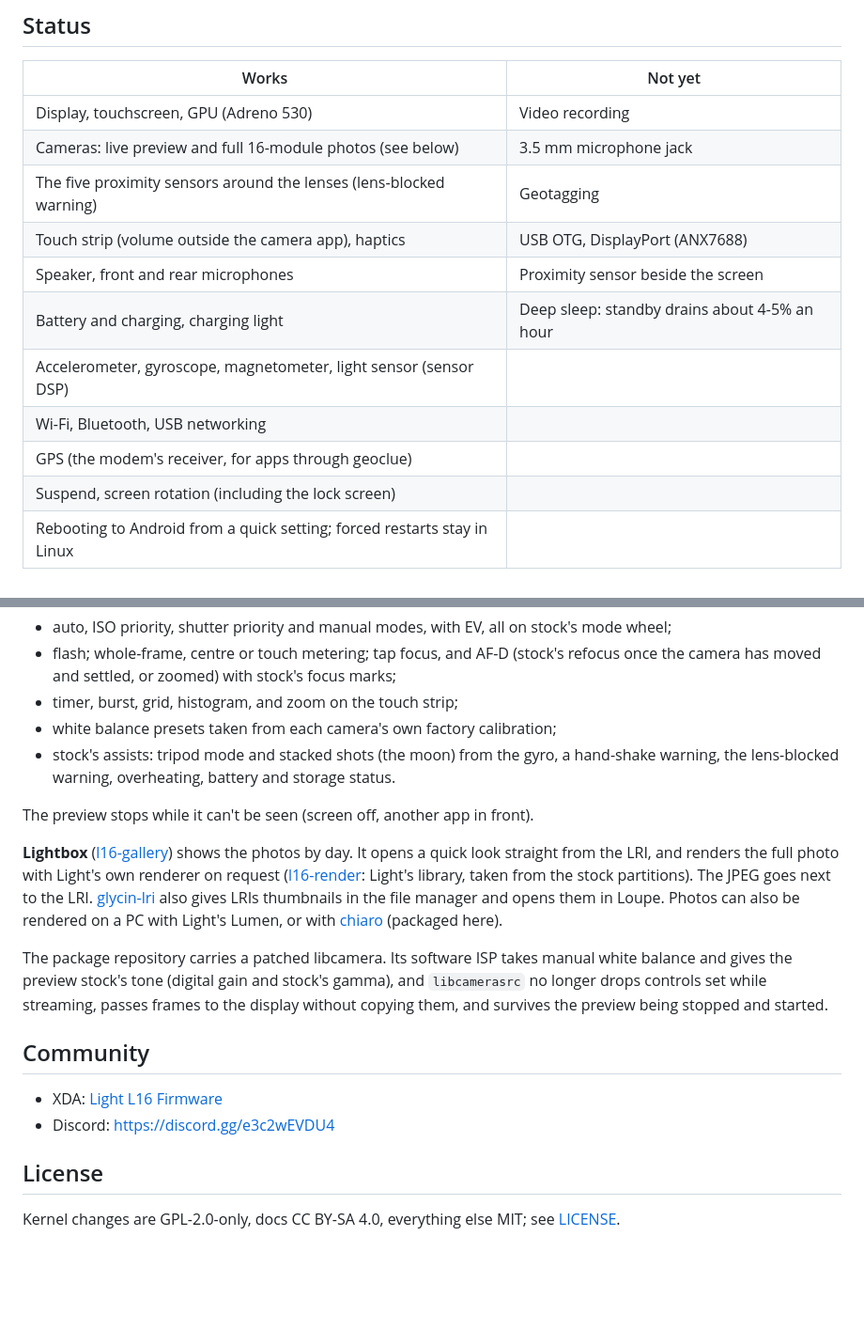
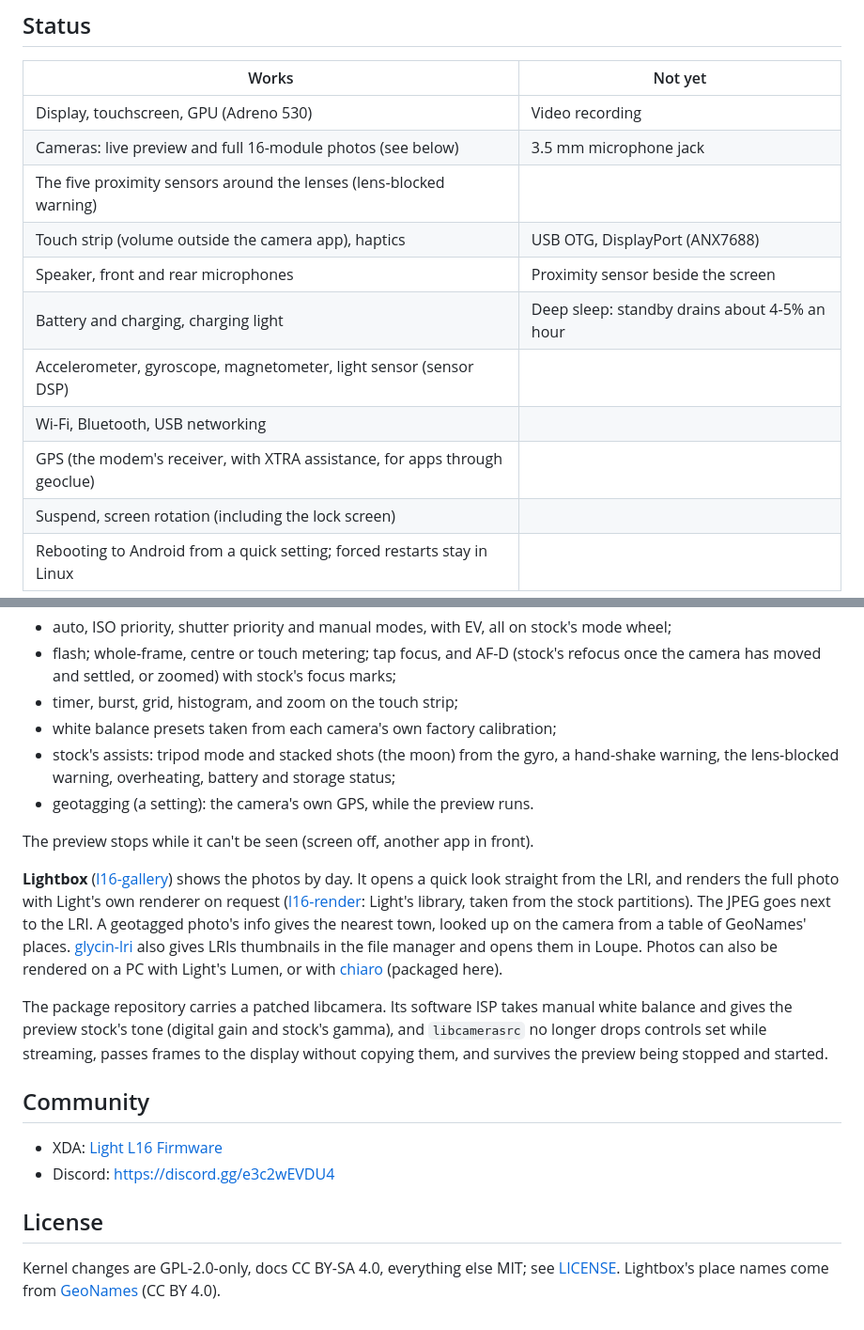
Before and after one commit to artillect/l16-linux, a Markdown page: README.md, 2 parts joined by grey strips. Shown at 94% size. Rendered like a GitHub page; blank space fills up the shorter version.

```diff
--- a/README.md
+++ b/README.md
@@ -35,13 +35,13 @@ installs get updates from the [package repository](https://artillect.github.io/l
 |---|---|
 | Display, touchscreen, GPU (Adreno 530) | Video recording |
 | Cameras: live preview and full 16-module photos (see below) | 3.5 mm microphone jack |
-| The five proximity sensors around the lenses (lens-blocked warning) | Geotagging |
+| The five proximity sensors around the lenses (lens-blocked warning) | |
 | Touch strip (volume outside the camera app), haptics | USB OTG, DisplayPort (ANX7688) |
 | Speaker, front and rear microphones | Proximity sensor beside the screen |
 | Battery and charging, charging light | Deep sleep: standby drains about 4-5% an hour |
 | Accelerometer, gyroscope, magnetometer, light sensor (sensor DSP) | |
 | Wi-Fi, Bluetooth, USB networking | |
-| GPS (the modem's receiver, for apps through geoclue) | |
+| GPS (the modem's receiver, with XTRA assistance, for apps through geoclue) | |
 | Suspend, screen rotation (including the lock screen) | |
 | Rebooting to Android from a quick setting; forced restarts stay in Linux | |
 
@@ -62,14 +62,16 @@ Two apps, from the package repository (`apk add l16-camera l16-gallery`):
 - timer, burst, grid, histogram, and zoom on the touch strip;
 - white balance presets taken from each camera's own factory calibration;
 - stock's assists: tripod mode and stacked shots (the moon) from the gyro, a hand-shake
-  warning, the lens-blocked warning, overheating, battery and storage status.
+  warning, the lens-blocked warning, overheating, battery and storage status;
+- geotagging (a setting): the camera's own GPS, while the preview runs.
 
 The preview stops while it can't be seen (screen off, another app in front).
 
 **Lightbox** ([l16-gallery](l16-gallery)) shows the photos by day. It opens a quick look
 straight from the LRI, and renders the full photo with Light's own renderer on request
 ([l16-render](l16-render): Light's library, taken from the stock partitions). The JPEG
-goes next to the LRI. [glycin-lri](glycin-lri) also gives LRIs thumbnails in the file
+goes next to the LRI. A geotagged photo's info gives the nearest town, looked up on the
+camera from a table of GeoNames' places. [glycin-lri](glycin-lri) also gives LRIs thumbnails in the file
 manager and opens them in Loupe. Photos can also be rendered on a PC with Light's Lumen,
 or with [chiaro](pmaports/main/chiaro) (packaged here).
 
@@ -86,4 +88,5 @@ display without copying them, and survives the preview being stopped and started
 ## License
 
 Kernel changes are GPL-2.0-only, docs CC BY-SA 4.0, everything else MIT; see
-[LICENSE](LICENSE).
+[LICENSE](LICENSE). Lightbox's place names come from [GeoNames](https://www.geonames.org/)
+(CC BY 4.0).
```
Also changed, not shown: todo/README.md (+15 -5 lines).
